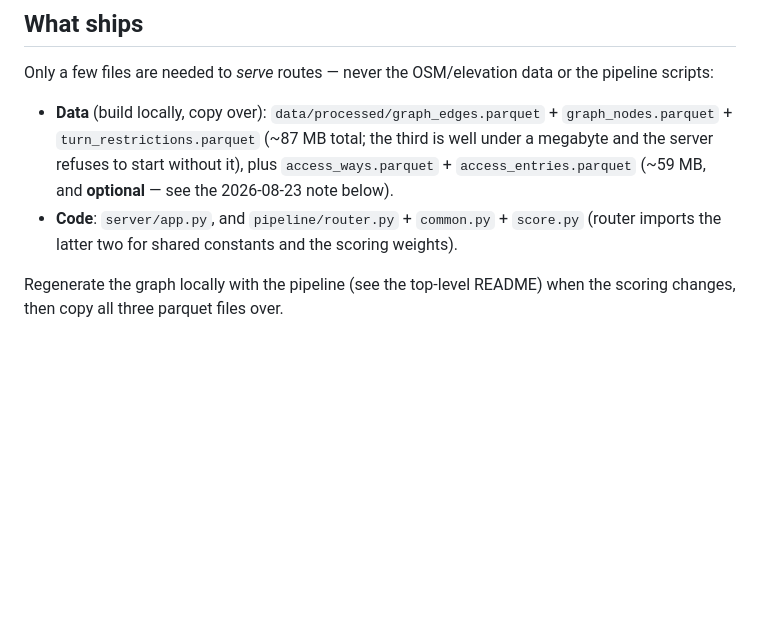
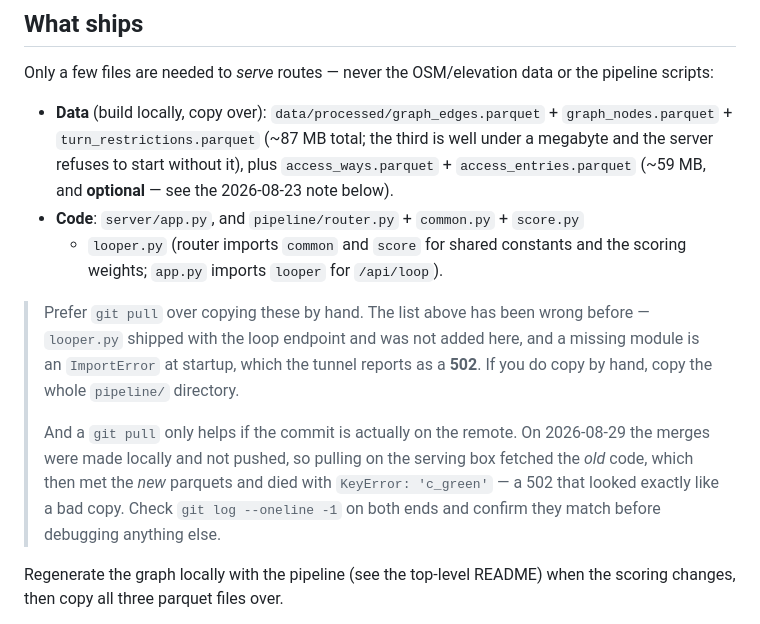
Before and after one commit to Jamesk1281/Scenic, a Markdown page: server/DEPLOY.md, the part around the change. GitHub-like rendering; blank space fills up the shorter version.

Commit message:
Say that looper.py ships, and that a pull needs a push
server/app.py has imported looper since /api/loop shipped, and the file list
here never gained it — a hand-copied deploy is an ImportError at startup, which
the tunnel serves as a 502.

The same 502 has a second cause worth naming beside it: on 2026-08-29 the
merges were local and unpushed, so a pull on the serving box fetched code older
than the parquets beside it and died on KeyError: 'c_green'. Both look
identical from outside, and both are cheaper to rule out than to debug.

Co-Authored-By: Claude Opus 5 <noreply@anthropic.com>

```diff
--- a/server/DEPLOY.md
+++ b/server/DEPLOY.md
@@ -19,7 +19,20 @@ the pipeline scripts:
   `access_ways.parquet` + `access_entries.parquet` (~59 MB, and **optional** —
   see the 2026-08-23 note below).
 - **Code**: `server/app.py`, and `pipeline/router.py` + `common.py` + `score.py`
-  (router imports the latter two for shared constants and the scoring weights).
+  + `looper.py` (router imports `common` and `score` for shared constants and
+  the scoring weights; `app.py` imports `looper` for `/api/loop`).
+
+> Prefer `git pull` over copying these by hand. The list above has been wrong
+> before — `looper.py` shipped with the loop endpoint and was not added here,
+> and a missing module is an `ImportError` at startup, which the tunnel reports
+> as a **502**. If you do copy by hand, copy the whole `pipeline/` directory.
+>
+> And a `git pull` only helps if the commit is actually on the remote. On
+> 2026-08-29 the merges were made locally and not pushed, so pulling on the
+> serving box fetched the *old* code, which then met the *new* parquets and
+> died with `KeyError: 'c_green'` — a 502 that looked exactly like a bad copy.
+> Check `git log --oneline -1` on both ends and confirm they match before
+> debugging anything else.
 
 Regenerate the graph locally with the pipeline (see the top-level README) when
 the scoring changes, then copy all three parquet files over.
```
